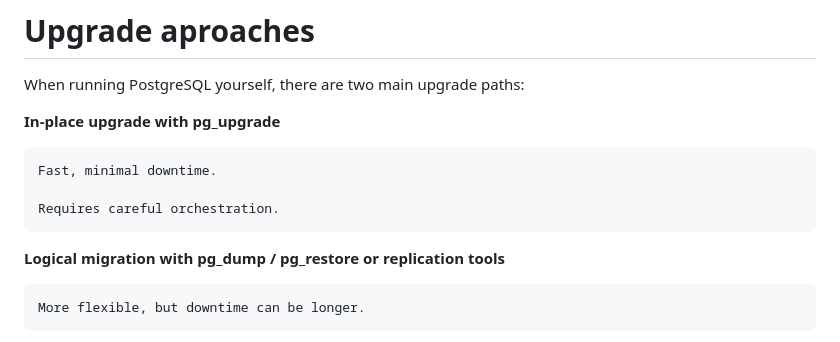
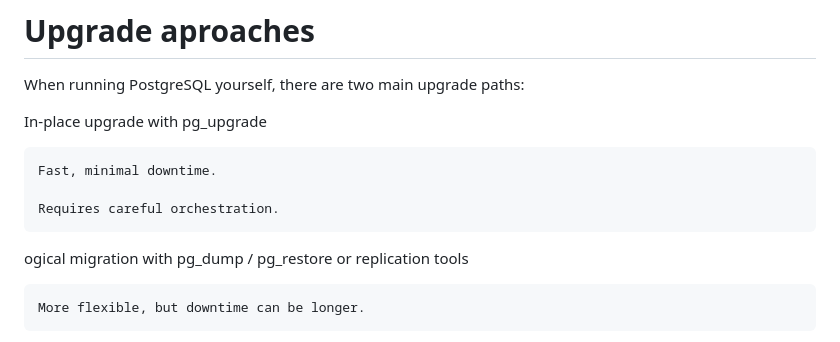
Before and after one commit to dpittner/txc-2025-dblab-1834, a Markdown page: docs/lab/10-upgrades.md, the part around the change. Rendered like a GitHub page.

Commit message:
fix: stuff

```diff
--- a/docs/lab/10-upgrades.md
+++ b/docs/lab/10-upgrades.md
@@ -1,13 +1,13 @@
 # Upgrade aproaches
 When running PostgreSQL yourself, there are two main upgrade paths:
 
-__In-place upgrade with pg_upgrade__
+In-place upgrade with pg_upgrade
 
     Fast, minimal downtime.
 
     Requires careful orchestration.
 
-__Logical migration with pg_dump / pg_restore or replication tools__
+ogical migration with pg_dump / pg_restore or replication tools
 
     More flexible, but downtime can be longer.
 
```
